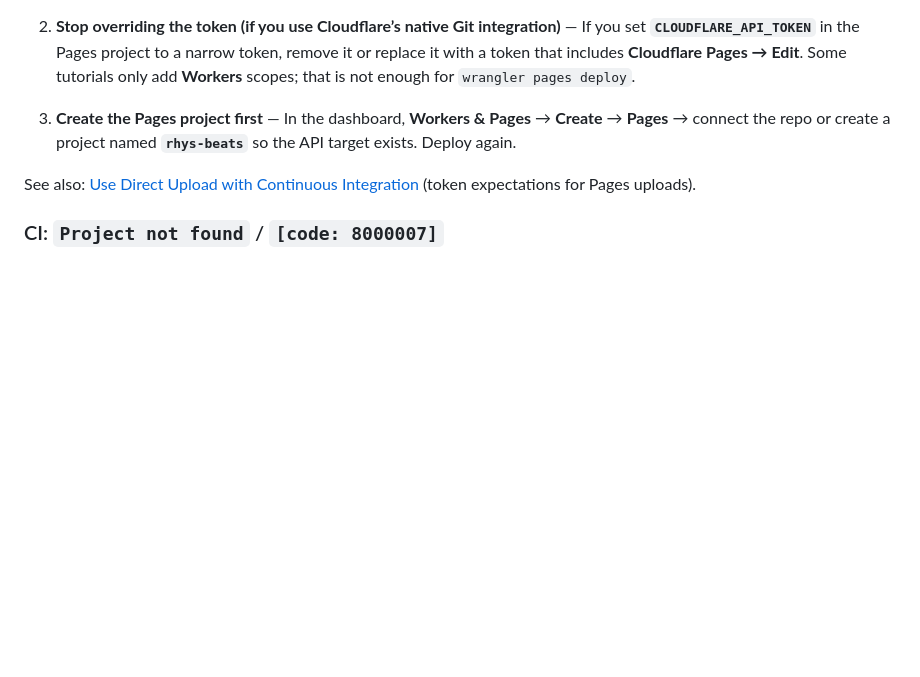
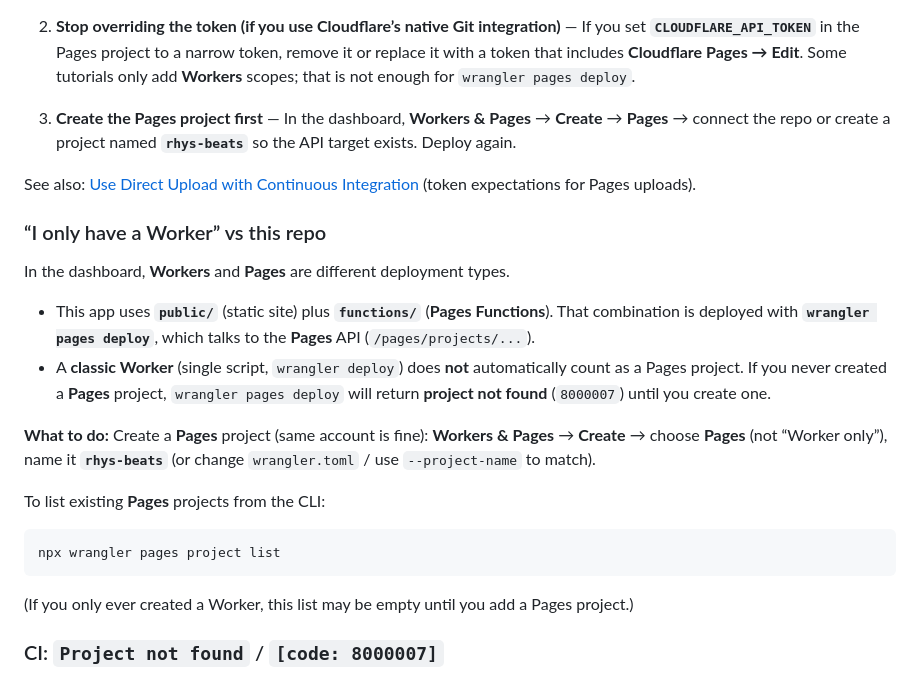
Before and after one commit to dylanflogaus/rhys-beats, a Markdown page: README.md, the part around the change. Rendered like a GitHub page; blank space fills up the shorter version.

Commit message:
Docs: clarify Workers vs Pages for wrangler pages deploy

````diff
--- a/README.md
+++ b/README.md
@@ -116,6 +116,23 @@ If the log says Wrangler is using **`CLOUDFLARE_API_TOKEN`** and the request to
 
 See also: [Use Direct Upload with Continuous Integration](https://developers.cloudflare.com/pages/how-to/use-direct-upload-with-continuous-integration/) (token expectations for Pages uploads).
 
+### “I only have a Worker” vs this repo
+
+In the dashboard, **Workers** and **Pages** are different deployment types.
+
+- This app uses **`public/`** (static site) plus **`functions/`** (**Pages Functions**). That combination is deployed with **`wrangler pages deploy`**, which talks to the **Pages** API (`/pages/projects/...`).
+- A **classic Worker** (single script, `wrangler deploy`) does **not** automatically count as a Pages project. If you never created a **Pages** project, `wrangler pages deploy` will return **project not found** (`8000007`) until you create one.
+
+**What to do:** Create a **Pages** project (same account is fine): **Workers & Pages** → **Create** → choose **Pages** (not “Worker only”), name it **`rhys-beats`** (or change `wrangler.toml` / use `--project-name` to match).
+
+To list existing **Pages** projects from the CLI:
+
+```bash
+npx wrangler pages project list
+```
+
+(If you only ever created a Worker, this list may be empty until you add a Pages project.)
+
 ### CI: `Project not found` / `[code: 8000007]`
 
 If the log says the request to **`/pages/projects/rhys-beats`** failed with **Project not found**, Wrangler is using the **`name`** field from `wrangler.toml` (here: **`rhys-beats`**) and **no Pages project with that exact name** exists on your account yet.
````
